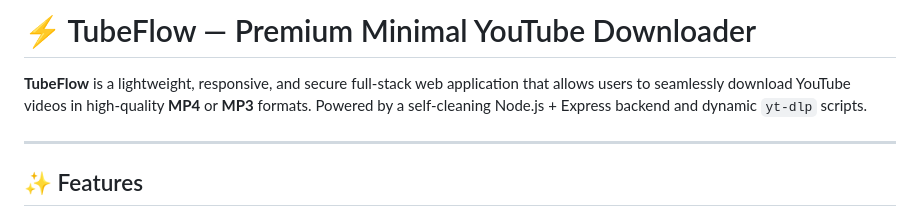
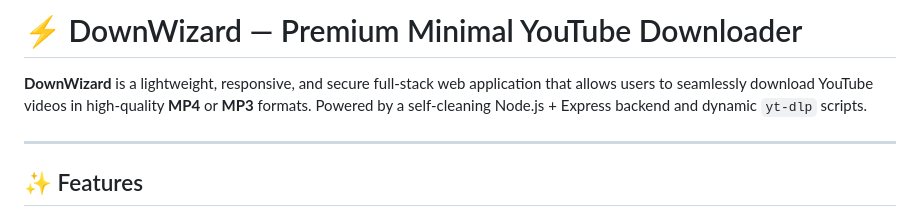
Before and after one commit to s-vintagew/yt-dlp-online, a Markdown page: README.md, the part around the change. GitHub-like rendering.

```diff
--- a/README.md
+++ b/README.md
@@ -1,6 +1,6 @@
-# ⚡ TubeFlow — Premium Minimal YouTube Downloader
+# ⚡ DownWizard — Premium Minimal YouTube Downloader
 
-**TubeFlow** is a lightweight, responsive, and secure full-stack web application that allows users to seamlessly download YouTube videos in high-quality **MP4** or **MP3** formats. Powered by a self-cleaning Node.js + Express backend and dynamic `yt-dlp` scripts.
+**DownWizard** is a lightweight, responsive, and secure full-stack web application that allows users to seamlessly download YouTube videos in high-quality **MP4** or **MP3** formats. Powered by a self-cleaning Node.js + Express backend and dynamic `yt-dlp` scripts.
 
 ---
 
```
Also changed, not shown: DOWNLOAD_APP_GUIDE.md (+2 -2 lines).
